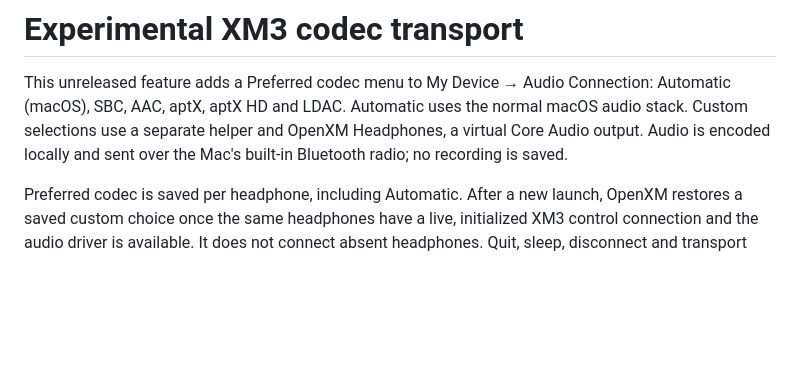
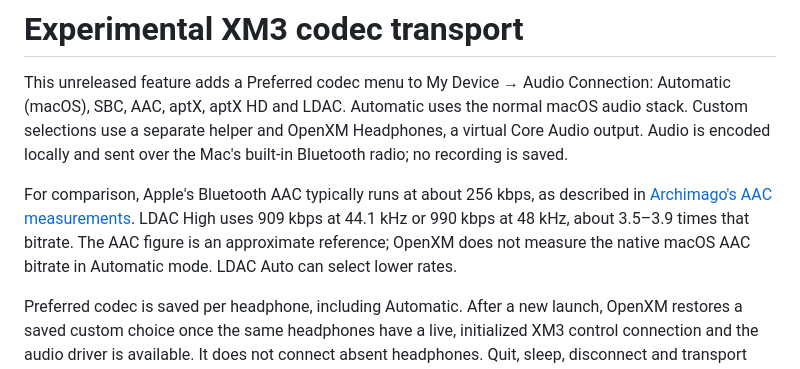
Before and after one commit to pgerhardt/openxm, a Markdown page: docs/CODEC-TRANSPORT.md, the part around the change. Drawn GitHub-style; blank space fills up the shorter version.

```diff
--- a/docs/CODEC-TRANSPORT.md
+++ b/docs/CODEC-TRANSPORT.md
@@ -5,6 +5,12 @@ Connection: Automatic (macOS), SBC, AAC, aptX, aptX HD and LDAC. Automatic uses
 the normal macOS audio stack. Custom selections use a separate helper and
 OpenXM Headphones, a virtual Core Audio output. Audio is encoded locally and
 sent over the Mac's built-in Bluetooth radio; no recording is saved.
+
+For comparison, Apple's Bluetooth AAC typically runs at about 256 kbps, as
+described in [Archimago's AAC measurements](https://archimago.blogspot.com/2023/08/).
+LDAC High uses 909 kbps at 44.1 kHz or 990 kbps at 48 kHz, about 3.5–3.9 times
+that bitrate. The AAC figure is an approximate reference; OpenXM does not measure
+the native macOS AAC bitrate in Automatic mode. LDAC Auto can select lower rates.
 
 Preferred codec is saved per headphone, including Automatic. After a new launch,
 OpenXM restores a saved custom choice once the same headphones have a live,
```
Also changed, not shown: README.md (+1 -1 lines).
